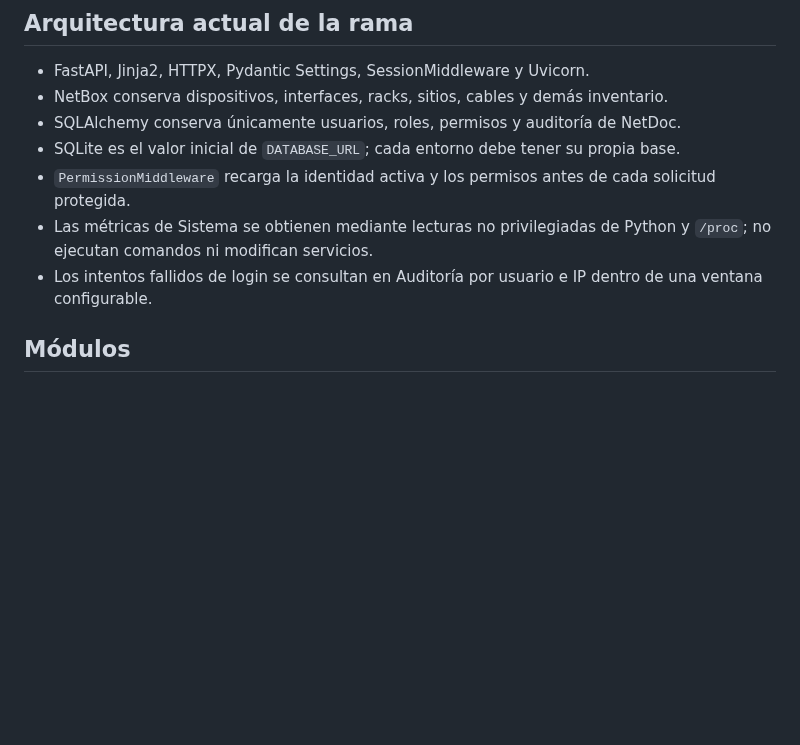
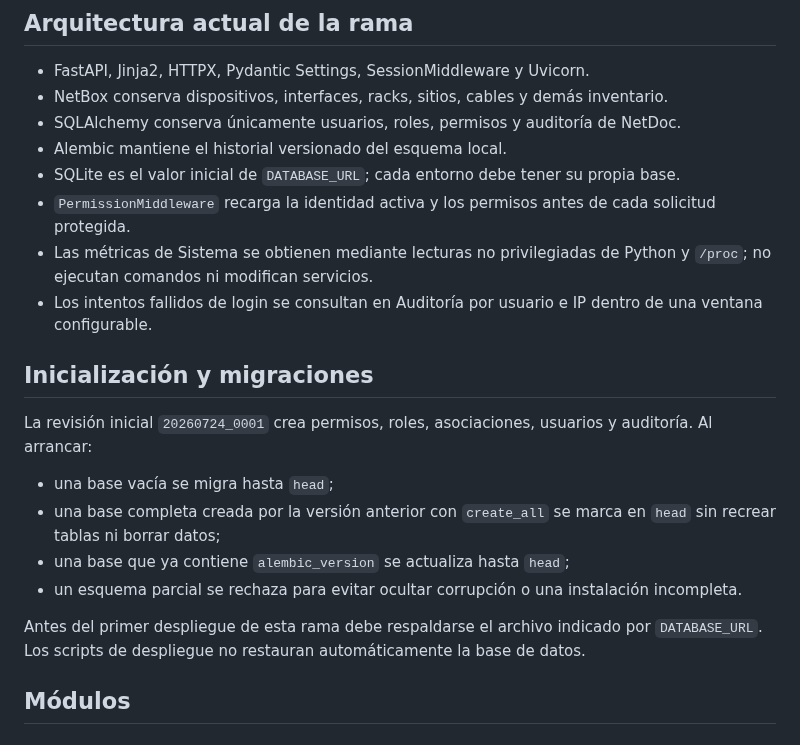
Before and after one commit to tito9903-byte/netdoc, a Markdown page: docs/PROJECT_STATUS.md, the part around one of its changes. GitHub-like rendering; blank space fills up the shorter version.

```diff
--- a/docs/PROJECT_STATUS.md
+++ b/docs/PROJECT_STATUS.md
@@ -28,10 +28,22 @@ El propietario verificó el 2026-07-24 ambos servicios con HTTP 200 y ejecutó c
 - FastAPI, Jinja2, HTTPX, Pydantic Settings, SessionMiddleware y Uvicorn.
 - NetBox conserva dispositivos, interfaces, racks, sitios, cables y demás inventario.
 - SQLAlchemy conserva únicamente usuarios, roles, permisos y auditoría de NetDoc.
+- Alembic mantiene el historial versionado del esquema local.
 - SQLite es el valor inicial de `DATABASE_URL`; cada entorno debe tener su propia base.
 - `PermissionMiddleware` recarga la identidad activa y los permisos antes de cada solicitud protegida.
 - Las métricas de Sistema se obtienen mediante lecturas no privilegiadas de Python y `/proc`; no ejecutan comandos ni modifican servicios.
 - Los intentos fallidos de login se consultan en Auditoría por usuario e IP dentro de una ventana configurable.
+
+## Inicialización y migraciones
+
+La revisión inicial `20260724_0001` crea permisos, roles, asociaciones, usuarios y auditoría. Al arrancar:
+
+- una base vacía se migra hasta `head`;
+- una base completa creada por la versión anterior con `create_all` se marca en `head` sin recrear tablas ni borrar datos;
+- una base que ya contiene `alembic_version` se actualiza hasta `head`;
+- un esquema parcial se rechaza para evitar ocultar corrupción o una instalación incompleta.
+
+Antes del primer despliegue de esta rama debe respaldarse el archivo indicado por `DATABASE_URL`. Los scripts de despliegue no restauran automáticamente la base de datos.
 
 ## Módulos
 
```
Also changed, not shown: other parts of docs/PROJECT_STATUS.md (+13 -10 lines).
